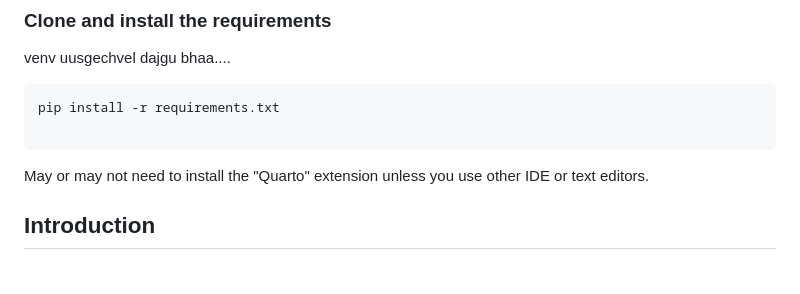
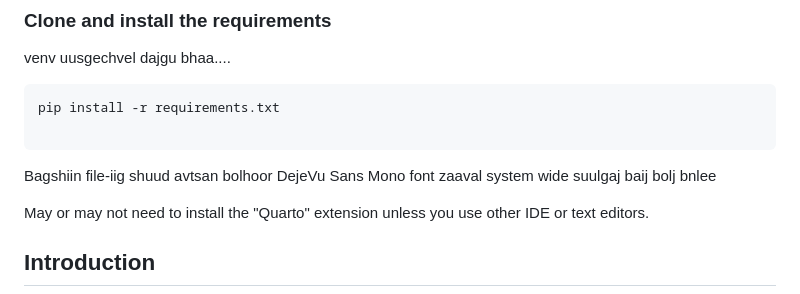
Before and after one commit to cherishthejoy/gmm-image-seg, a Markdown page: README.md, the part around the change. Rendered like a GitHub page; blank space fills up the shorter version.

Commit message:
change rdme

````diff
--- a/README.md
+++ b/README.md
@@ -8,6 +8,8 @@ venv uusgechvel dajgu bhaa....
 pip install -r requirements.txt
 
 ```
+
+Bagshiin file-iig shuud avtsan bolhoor DejeVu Sans Mono font zaaval system wide suulgaj baij bolj bnlee
 
 May or may not need to install the "Quarto" extension unless you use other IDE or text editors.
 
````
